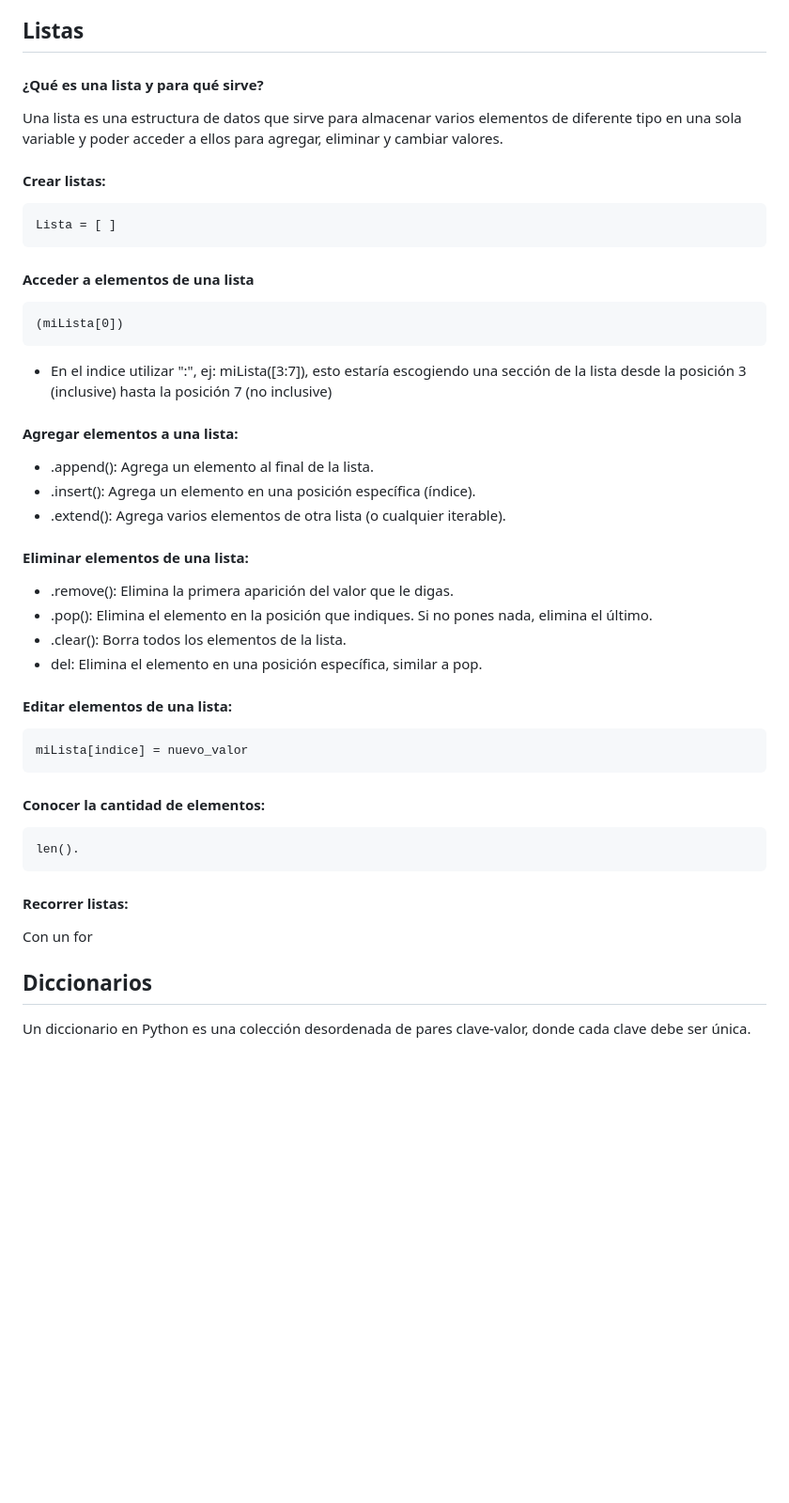
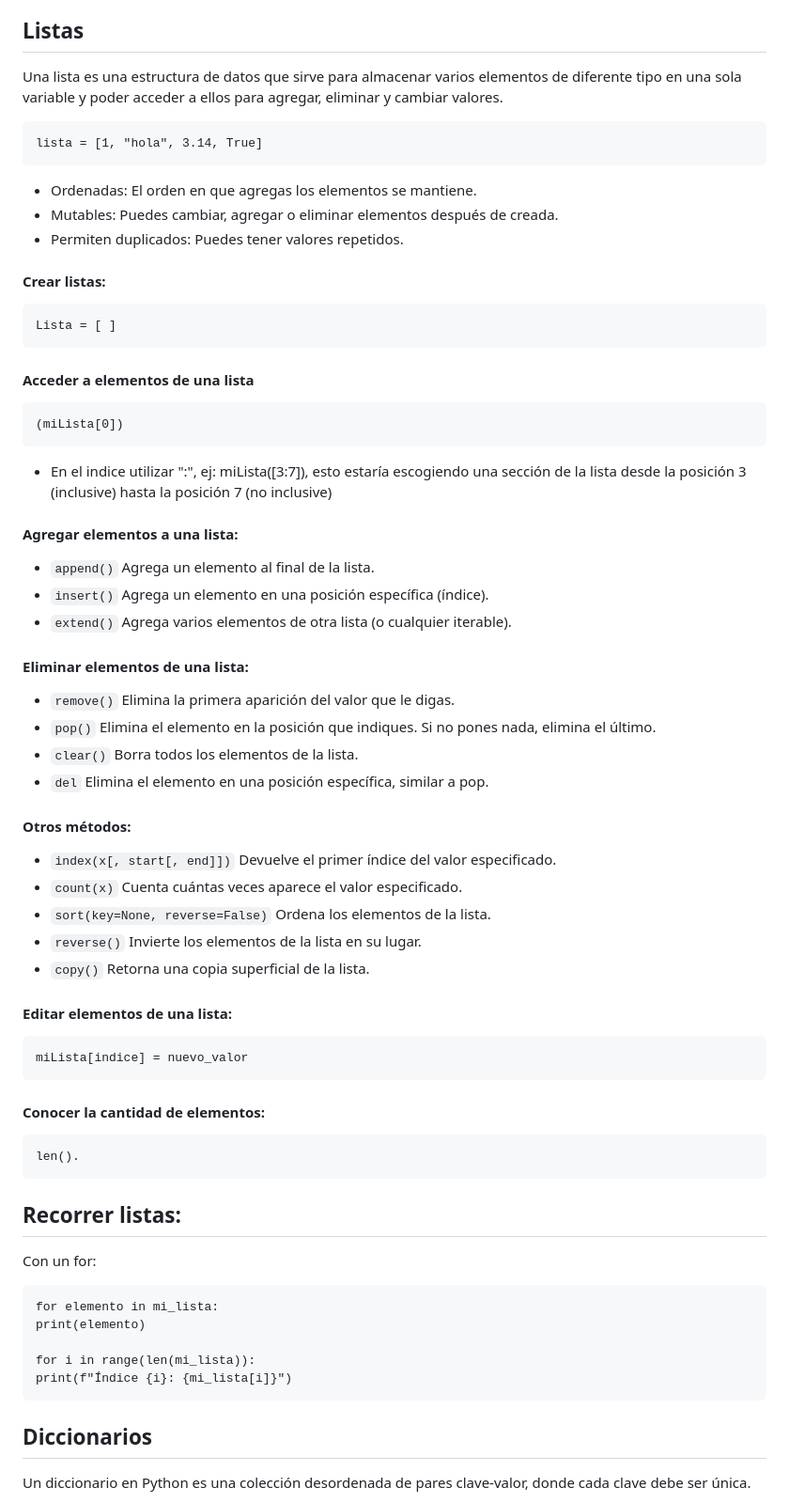
Before and after one commit to Susilvav03/Riwi, a Markdown page: README.md, the part around one of its changes. Shown at 94% size. Rendered like a GitHub page; blank space fills up the shorter version.

```diff
--- a/README.md
+++ b/README.md
@@ -35,9 +35,12 @@ Un error es cuando algo sale mal a la hora de ejecutar el código, algunos error
 - Error de identación, ej: la tabulación no se hizo y el print está a la izquierda de donde debería por lo que no esta entrando en el if.
 
 ## Listas
+Una lista es una estructura de datos que sirve para almacenar varios elementos de diferente tipo en una sola variable y poder acceder a ellos para agregar, eliminar y cambiar valores.
 
-#### ¿Qué es una lista y para qué sirve?
-Una lista es una estructura de datos que sirve para almacenar varios elementos de diferente tipo en una sola variable y poder acceder a ellos para agregar, eliminar y cambiar valores.
+    lista = [1, "hola", 3.14, True]
+- Ordenadas: El orden en que agregas los elementos se mantiene.
+- Mutables: Puedes cambiar, agregar o eliminar elementos después de creada.
+- Permiten duplicados: Puedes tener valores repetidos.
 
 #### Crear listas:
     Lista = [ ]
@@ -47,15 +50,22 @@ Una lista es una estructura de datos que sirve para almacenar varios elementos d
 - En el indice utilizar ":", ej: miLista([3:7]), esto estaría escogiendo una sección de la lista desde la posición 3 (inclusive) hasta la posición 7 (no inclusive)
 
 #### Agregar elementos a una lista:
-- .append(): Agrega un elemento al final de la lista.
-- .insert(): Agrega un elemento en una posición específica (índice).
-- .extend(): Agrega varios elementos de otra lista (o cualquier iterable).
+- `append()` Agrega un elemento al final de la lista.
+- `insert()` Agrega un elemento en una posición específica (índice).
+- `extend()` Agrega varios elementos de otra lista (o cualquier iterable).
 
 #### Eliminar elementos de una lista:
-- .remove(): Elimina la primera aparición del valor que le digas.
-- .pop(): Elimina el elemento en la posición que indiques. Si no pones nada, elimina el último.
-- .clear(): Borra todos los elementos de la lista.
-- del: Elimina el elemento en una posición específica, similar a pop.
+- `remove()` Elimina la primera aparición del valor que le digas.
+- `pop()` Elimina el elemento en la posición que indiques. Si no pones nada, elimina el último.
+- `clear()` Borra todos los elementos de la lista.
+- `del` Elimina el elemento en una posición específica, similar a pop.
+
+#### Otros métodos:
+- `index(x[, start[, end]])` Devuelve el primer índice del valor especificado.
+- `count(x)` Cuenta cuántas veces aparece el valor especificado.
+- `sort(key=None, reverse=False)` Ordena los elementos de la lista.
+- `reverse()` Invierte los elementos de la lista en su lugar.
+- `copy()` Retorna una copia superficial de la lista.
 
 #### Editar elementos de una lista:
     miLista[indice] = nuevo_valor
@@ -63,8 +73,14 @@ Una lista es una estructura de datos que sirve para almacenar varios elementos d
 #### Conocer la cantidad de elementos:
     len().
 
-#### Recorrer listas:
-Con un for
+## Recorrer listas:
+Con un for:
+
+    for elemento in mi_lista:
+    print(elemento)
+
+    for i in range(len(mi_lista)):
+    print(f"Índice {i}: {mi_lista[i]}")
 
 ## Diccionarios
 Un diccionario en Python es una colección desordenada de pares clave-valor, donde cada clave debe ser única.
```
Also changed, not shown: other parts of README.md (+10 -3 lines).
